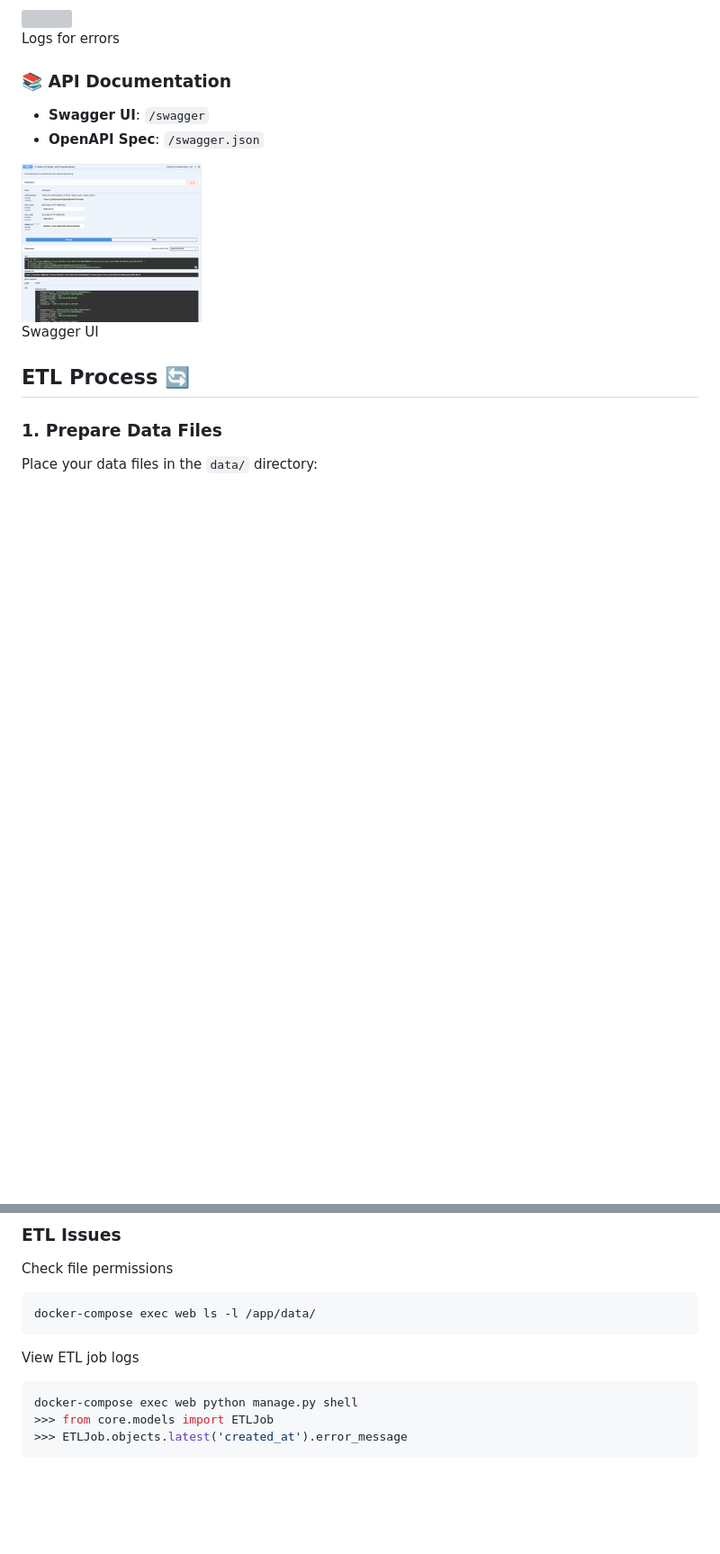
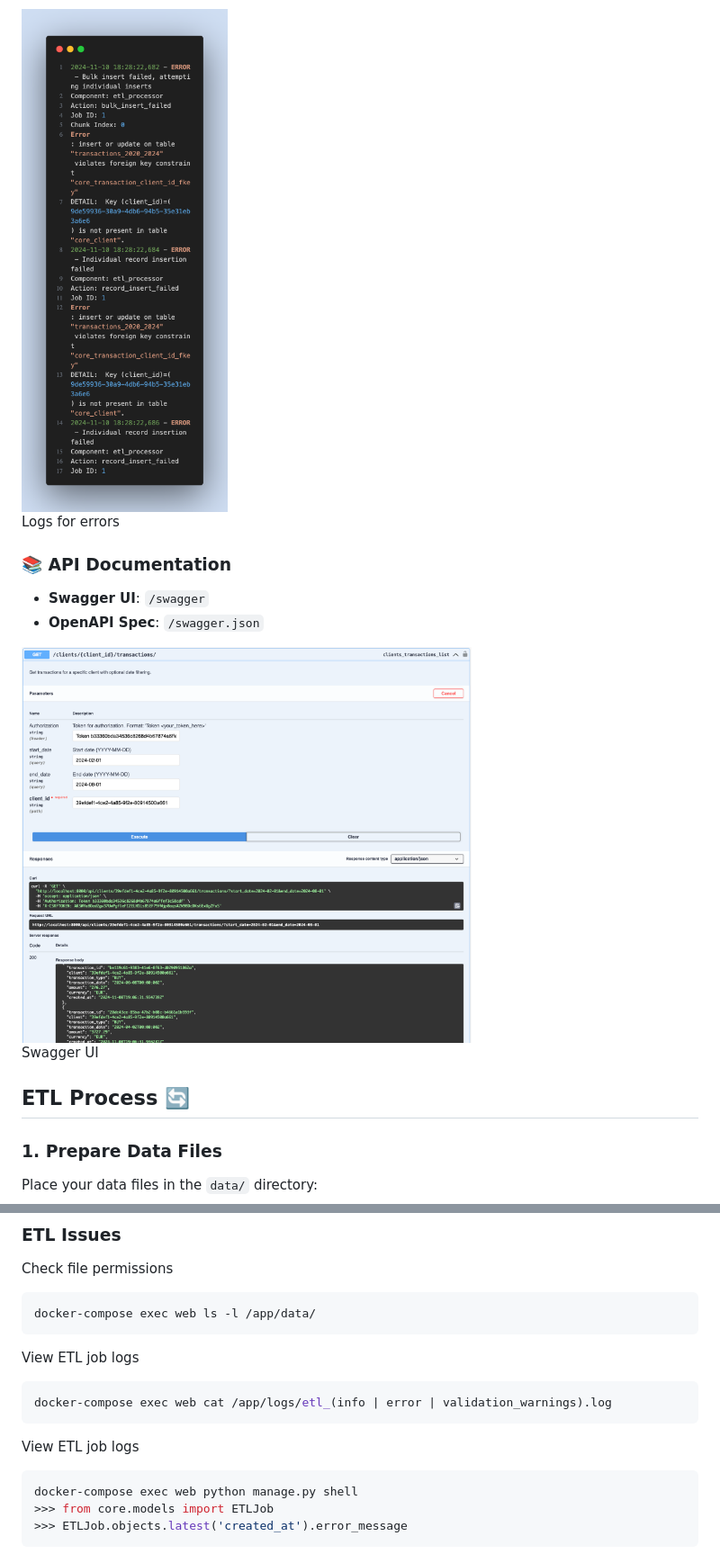
Before and after one commit to TalalBadreddine/neo_tech_challange, a Markdown page: readme.md, 2 parts joined by grey strips. Shown: that part at 90% size. Rendered like a GitHub page; blank space fills up the shorter version; grey boxes are pictures that could not be loaded.

````diff
--- a/readme.md
+++ b/readme.md
@@ -133,7 +136,7 @@ docker-compose exec web python manage.py run_etl \
 </div>
 
 <div>
-    <img src="docs/images/logs_error.png" width="200"/>
+    <img src="docs/images/logs_errors.png" width="500"/>
     <p>Logs for errors</p>
 </div>
 
@@ -141,7 +144,7 @@ docker-compose exec web python manage.py run_etl \
 - **Swagger UI**: `/swagger`
 - **OpenAPI Spec**: `/swagger.json`
 <div>
-    <img src="docs/images/swagger_example.png" width="200"/>
+    <img src="docs/images/swagger_example.png" width="500"/>
     <p>Swagger UI</p>
 </div>
 
@@ -242,6 +244,11 @@ docker-compose exec web ls -l /app/data/
 
 View ETL job logs
 ```bash
+docker-compose exec web cat /app/logs/etl_(info | error | validation_warnings).log
+```
+
+View ETL job logs
+```bash
 docker-compose exec web python manage.py shell
 >>> from core.models import ETLJob
 >>> ETLJob.objects.latest('created_at').error_message
````
Also changed, not shown: other parts of readme.md (+12 -10 lines).
